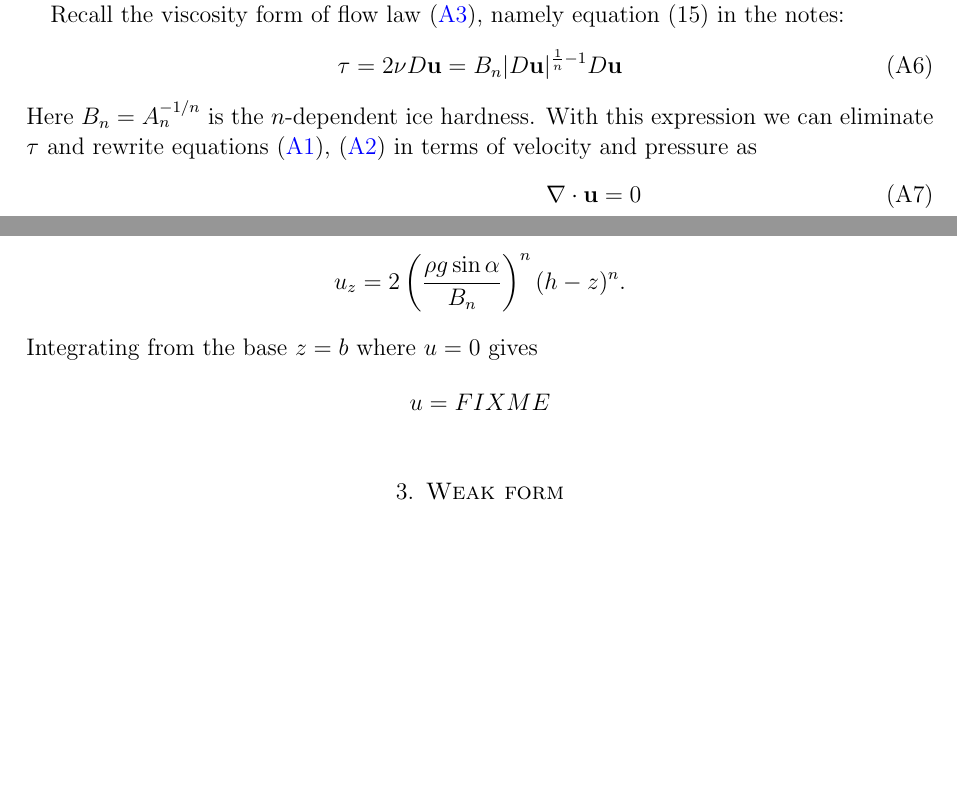
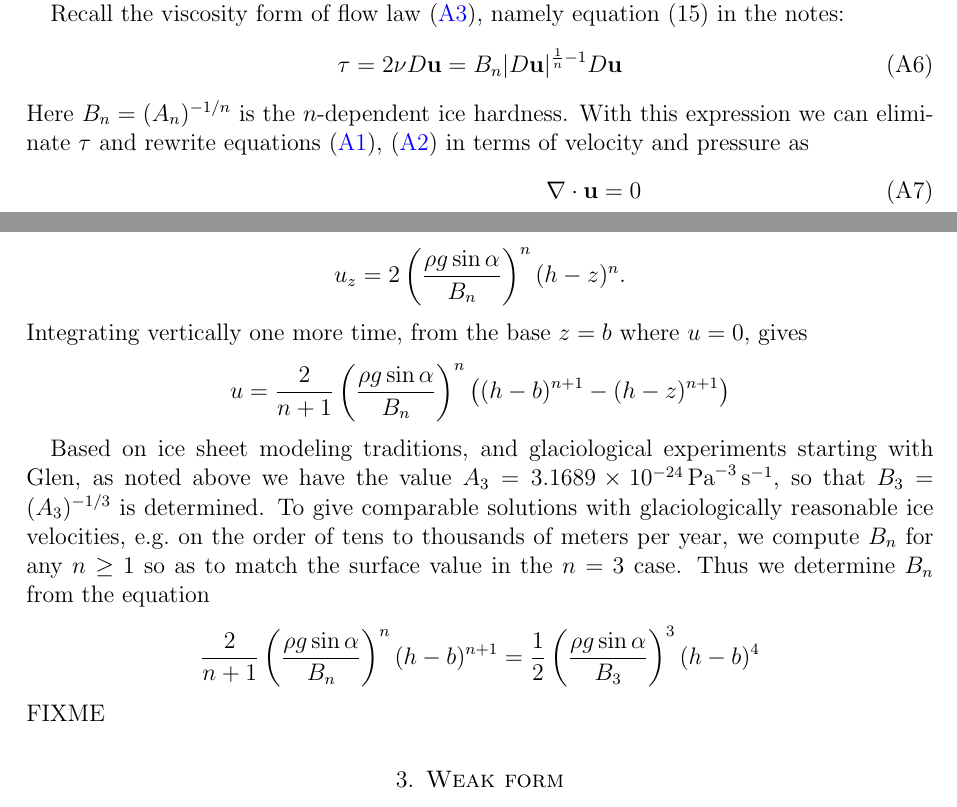
Before and after one commit to bueler/mccarthy, a LaTeX paper (stokes/doc/stokes.tex): two parts of pages 2 and 4 of 6, joined at a grey line, cut so that both start at the same text, the shorter picture padded with empty space. Compiled offline with pdfLaTeX.

Commit message:
a bit more

```diff
--- a/stokes/doc/stokes.tex
+++ b/stokes/doc/stokes.tex
@@ -154,8 +154,13 @@ The flow of a viscous, non-sliding fluid on a uniform slab will be such that $u_
     $$\left((u_z)^{1/n} \right)_z = - \frac{2^{1/n} \rho g\sin\alpha}{B_n}$$
 Again this can be integrated from the surface $z=h$, using the no-stress (no traction) condition which becomes $u_z=0$ here, to give
     $$u_z = 2 \left(\frac{\rho g\sin\alpha}{B_n}\right)^n (h-z)^n.$$
-Integrating from the base $z=b$ where $u=0$ gives
-    $$u = FIXME$$
+Integrating vertically one more time, from the base $z=b$ where $u=0$, gives
+    $$u = \frac{2}{n+1} \left(\frac{\rho g\sin\alpha}{B_n}\right)^n \left((h-b)^{n+1} - (h-z)^{n+1}\right)$$
+
+Based on ice sheet modeling traditions, and glaciological experiments starting with Glen, as noted above we have the value $A_3 = 3.1689 \times 10^{-24} \,\text{Pa}^{-3}\,\text{s}^{-1}$, so that $B_3 = (A_3)^{-1/3}$ is determined.  To give comparable solutions with glaciologically reasonable ice velocities, e.g.~on the order of tens to thousands of meters per year, we compute $B_n$ for any $n\ge 1$ so as to match the surface value in the $n=3$ case.  Thus we determine $B_n$ from the equation
+    $$\frac{2}{n+1} \left(\frac{\rho g\sin\alpha}{B_n}\right)^n (h-b)^{n+1} = \frac{1}{2} \left(\frac{\rho g\sin\alpha}{B_3}\right)^3 (h-b)^4$$
+FIXME
+
 
 \section{Weak form}
 
```
Also changed, not shown: stokes/doc/stokes.tex (2 more changed lines).
